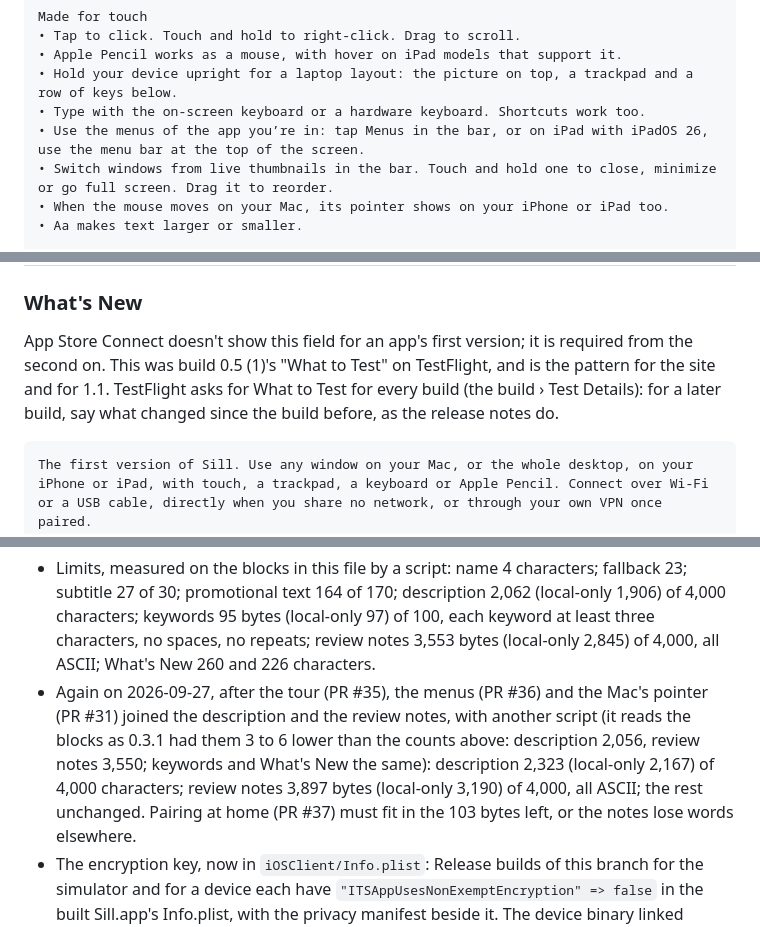
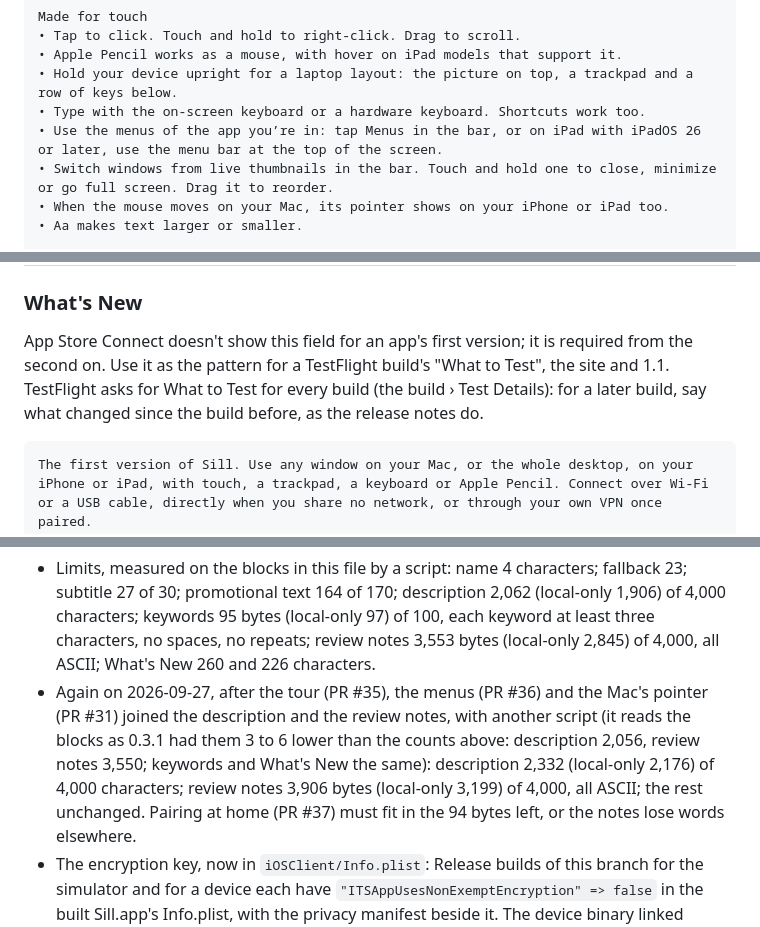
Before and after one commit to Saffsanity/sill, a Markdown page: docs/app-store-metadata.md, 3 parts joined by grey strips. Rendered like a GitHub page.

Commit message:
docs: the metadata's menu bar is iPadOS 26 or later, and What's New as a pattern only
The description and the review notes said the iPad's menu bar needs "iPadOS 26", which reads as
that version alone; it is 26 or later (the simulator's iPadOS 27 draws it). What's New claimed to
have been build 0.5 (1)'s What to Test on TestFlight, which nothing here records: it is the
pattern for one. Measured again: description 2,332 characters (local-only 2,176), review notes
3,906 bytes (local-only 3,199), all ASCII; 94 bytes left for pairing at home.

Co-Authored-By: Claude Opus 5.5 (1M context) <noreply@anthropic.com>

````diff
--- a/docs/app-store-metadata.md
+++ b/docs/app-store-metadata.md
@@ -260,7 +260,7 @@ Made for touch
 • Apple Pencil works as a mouse, with hover on iPad models that support it.
 • Hold your device upright for a laptop layout: the picture on top, a trackpad and a row of keys below.
 • Type with the on-screen keyboard or a hardware keyboard. Shortcuts work too.
-• Use the menus of the app you’re in: tap Menus in the bar, or on iPad with iPadOS 26, use the menu bar at the top of the screen.
+• Use the menus of the app you’re in: tap Menus in the bar, or on iPad with iPadOS 26 or later, use the menu bar at the top of the screen.
 • Switch windows from live thumbnails in the bar. Touch and hold one to close, minimize or go full screen. Drag it to reorder.
 • When the mouse moves on your Mac, its pointer shows on your iPhone or iPad too.
 • Aa makes text larger or smaller.
@@ -334,10 +334,10 @@ company's name.
 ### What's New
 
 App Store Connect doesn't show this field for an app's first version; it is
-required from the second on. This was build 0.5 (1)'s "What to Test" on
-TestFlight, and is the pattern for the site and for 1.1. TestFlight asks for
-What to Test for every build (the build › Test Details): for a later build,
-say what changed since the build before, as the release notes do.
+required from the second on. Use it as the pattern for a TestFlight build's
+"What to Test", the site and 1.1. TestFlight asks for What to Test for every
+build (the build › Test Details): for a later build, say what changed since
+the build before, as the release notes do.
 
 ```text
 The first version of Sill. Use any window on your Mac, or the whole desktop, on your iPhone or iPad, with touch, a trackpad, a keyboard or Apple Pencil. Connect over Wi-Fi or a USB cable, directly when you share no network, or through your own VPN once paired.
@@ -615,9 +615,9 @@ Safe:
   Mac's pointer (PR #31) joined the description and the review notes, with
   another script (it reads the blocks as 0.3.1 had them 3 to 6 lower than
   the counts above: description 2,056, review notes 3,550; keywords and
-  What's New the same): description 2,323 (local-only 2,167) of 4,000
-  characters; review notes 3,897 bytes (local-only 3,190) of 4,000, all
-  ASCII; the rest unchanged. Pairing at home (PR #37) must fit in the 103
+  What's New the same): description 2,332 (local-only 2,176) of 4,000
+  characters; review notes 3,906 bytes (local-only 3,199) of 4,000, all
+  ASCII; the rest unchanged. Pairing at home (PR #37) must fit in the 94
   bytes left, or the notes lose words elsewhere.
 - The encryption key, now in `iOSClient/Info.plist`: Release builds of this
   branch for the simulator and for a device each have
````
Also changed, not shown: other parts of docs/app-store-metadata.md (+1 -1 lines).
